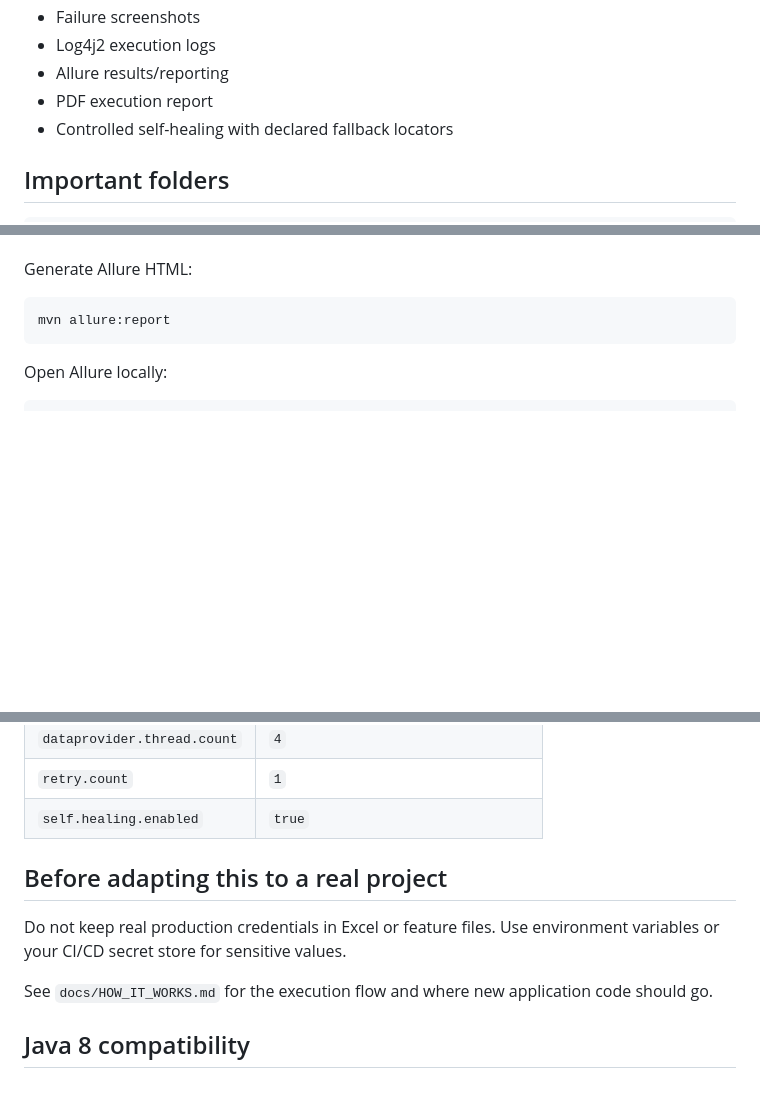
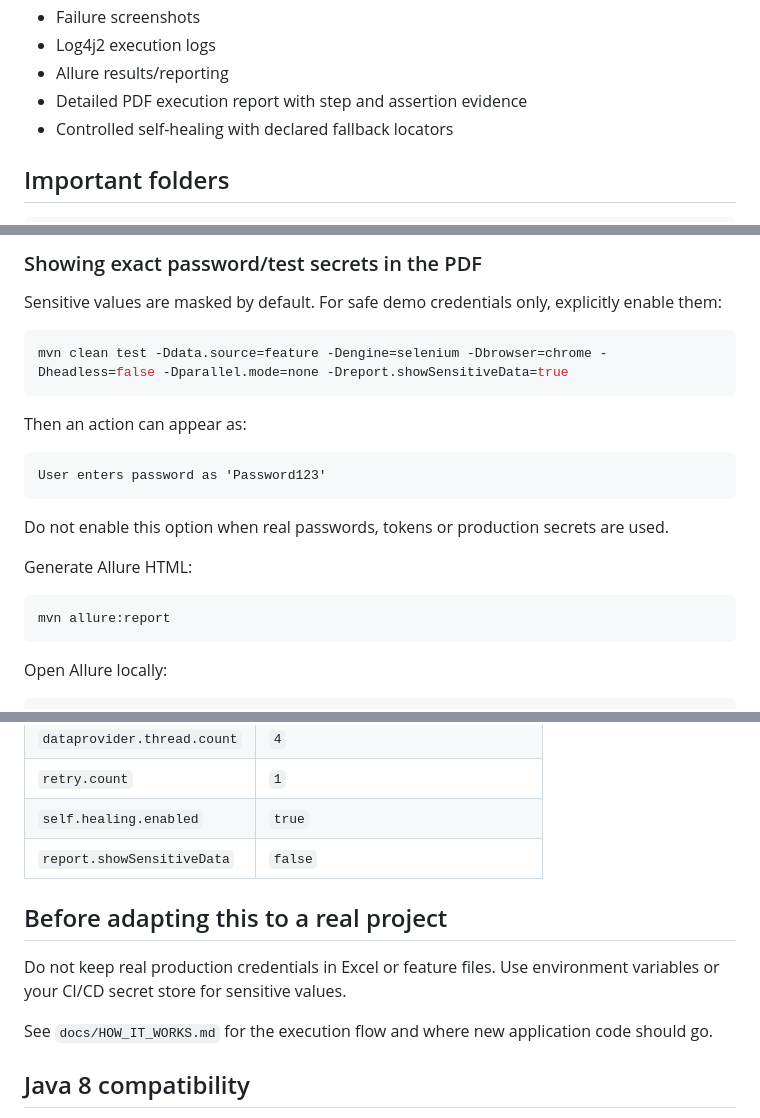
Before and after one commit to paritoshsingh0207/Selenium-Framework, a Markdown page: README.md, 3 parts joined by grey strips. Drawn GitHub-style; blank space fills up the shorter version.

````diff
--- a/README.md
+++ b/README.md
@@ -22,7 +22,7 @@ The site documents these practice cases: valid login with `student / Password123
 - Failure screenshots
 - Log4j2 execution logs
 - Allure results/reporting
-- PDF execution report
+- Detailed PDF execution report with step and assertion evidence
 - Controlled self-healing with declared fallback locators
 
 ## Important folders
@@ -184,3 +256,18 @@ After execution:
+### Showing exact password/test secrets in the PDF
+
+Sensitive values are masked by default. For safe demo credentials only, explicitly enable them:
+
+```powershell
+mvn clean test -Ddata.source=feature -Dengine=selenium -Dbrowser=chrome -Dheadless=false -Dparallel.mode=none -Dreport.showSensitiveData=true
+```
+
+Then an action can appear as:
+
+```text
+User enters password as 'Password123'
+```
+
+Do not enable this option when real passwords, tokens or production secrets are used.
 
 Generate Allure HTML:
 
@@ -208,13 +295,13 @@ mvn allure:serve
 | `dataprovider.thread.count` | `4` |
 | `retry.count` | `1` |
 | `self.healing.enabled` | `true` |
+| `report.showSensitiveData` | `false` |
 
 ## Before adapting this to a real project
 
 Do not keep real production credentials in Excel or feature files. Use environment variables or your CI/CD secret store for sensitive values.
 
 See `docs/HOW_IT_WORKS.md` for the execution flow and where new application code should go.
-
 
 ## Java 8 compatibility
 
````
Also changed, not shown: other parts of README.md (+73 -1 lines).
